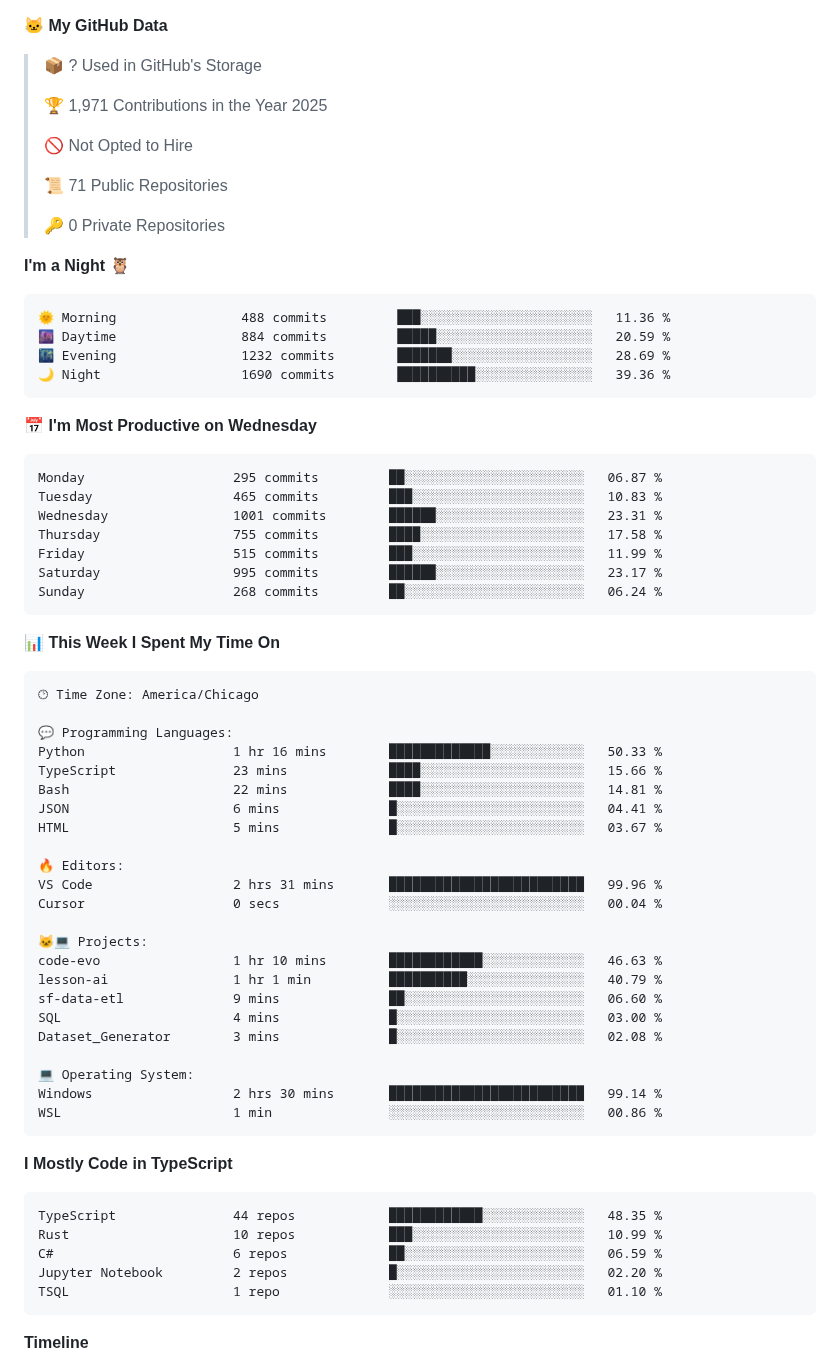
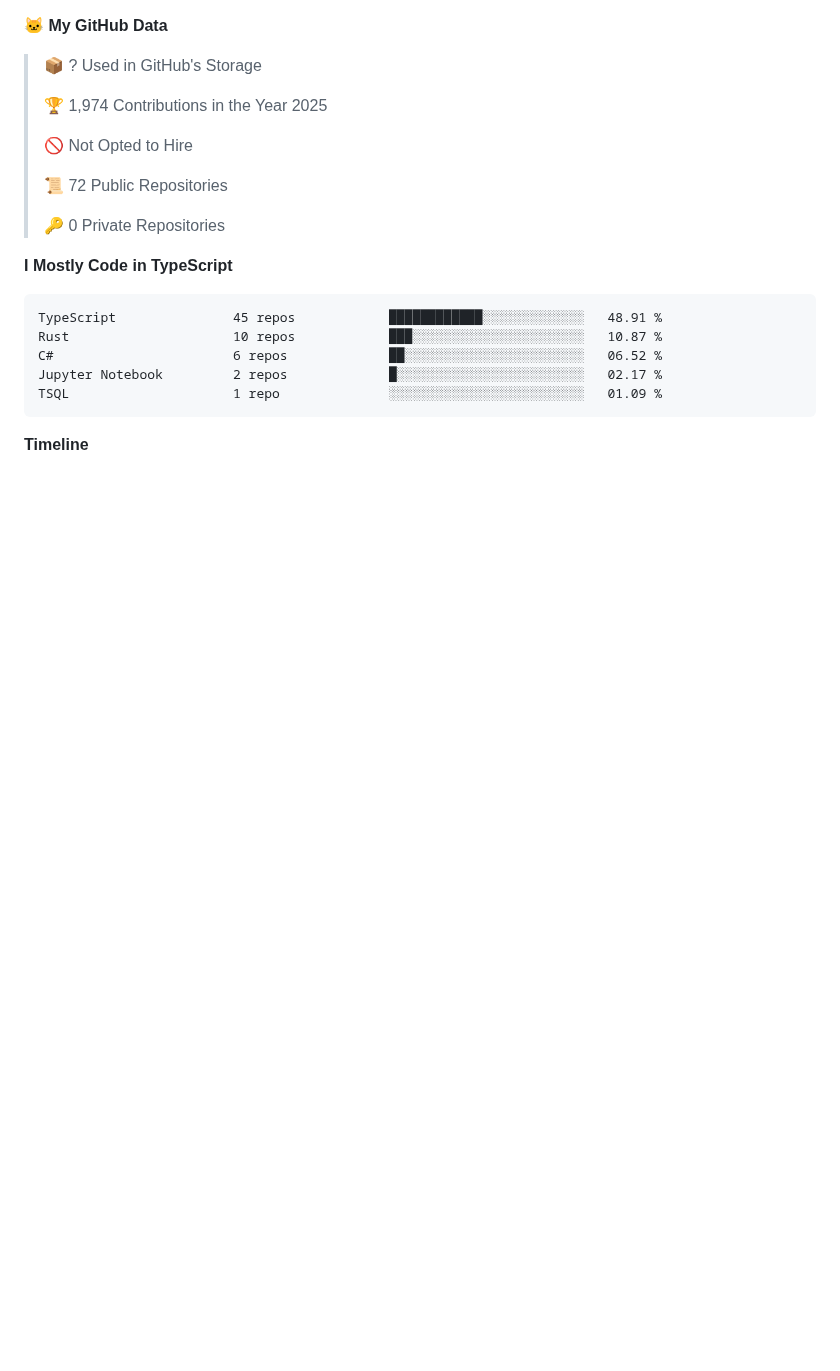
Before and after one commit to Cstannahill/Cstannahill, a Markdown page: README.md, the part around one of its changes. Rendered like a GitHub page; blank space fills up the shorter version.

Commit message:
Updated with Dev Metrics

````diff
--- a/README.md
+++ b/README.md
@@ -261,71 +259,22 @@ I build fast, document thoroughly, and prioritize MVP-first releases so projects
 
 > 📦 ? Used in GitHub's Storage
  >
-> 🏆 1,971 Contributions in the Year 2025
+> 🏆 1,974 Contributions in the Year 2025
  >
 > 🚫 Not Opted to Hire
  >
-> 📜 71 Public Repositories
+> 📜 72 Public Repositories
  >
 > 🔑 0 Private Repositories
  >
-**I'm a Night 🦉**
-
-```text
-🌞 Morning                488 commits         ███░░░░░░░░░░░░░░░░░░░░░░   11.36 %
-🌆 Daytime                884 commits         █████░░░░░░░░░░░░░░░░░░░░   20.59 %
-🌃 Evening                1232 commits        ███████░░░░░░░░░░░░░░░░░░   28.69 %
-🌙 Night                  1690 commits        ██████████░░░░░░░░░░░░░░░   39.36 %
-```
-📅 **I'm Most Productive on Wednesday**
-
-```text
-Monday                   295 commits         ██░░░░░░░░░░░░░░░░░░░░░░░   06.87 %
-Tuesday                  465 commits         ███░░░░░░░░░░░░░░░░░░░░░░   10.83 %
-Wednesday                1001 commits        ██████░░░░░░░░░░░░░░░░░░░   23.31 %
-Thursday                 755 commits         ████░░░░░░░░░░░░░░░░░░░░░   17.58 %
-Friday                   515 commits         ███░░░░░░░░░░░░░░░░░░░░░░   11.99 %
-Saturday                 995 commits         ██████░░░░░░░░░░░░░░░░░░░   23.17 %
-Sunday                   268 commits         ██░░░░░░░░░░░░░░░░░░░░░░░   06.24 %
-```
-
-
-📊 **This Week I Spent My Time On**
-
-```text
-🕑︎ Time Zone: America/Chicago
-
-💬 Programming Languages:
-Python                   1 hr 16 mins        █████████████░░░░░░░░░░░░   50.33 %
-TypeScript               23 mins             ████░░░░░░░░░░░░░░░░░░░░░   15.66 %
-Bash                     22 mins             ████░░░░░░░░░░░░░░░░░░░░░   14.81 %
-JSON                     6 mins              █░░░░░░░░░░░░░░░░░░░░░░░░   04.41 %
-HTML                     5 mins              █░░░░░░░░░░░░░░░░░░░░░░░░   03.67 %
-
-🔥 Editors:
-VS Code                  2 hrs 31 mins       █████████████████████████   99.96 %
-Cursor                   0 secs              ░░░░░░░░░░░░░░░░░░░░░░░░░   00.04 %
-
-🐱‍💻 Projects:
-code-evo                 1 hr 10 mins        ████████████░░░░░░░░░░░░░   46.63 %
-lesson-ai                1 hr 1 min          ██████████░░░░░░░░░░░░░░░   40.79 %
-sf-data-etl              9 mins              ██░░░░░░░░░░░░░░░░░░░░░░░   06.60 %
-SQL                      4 mins              █░░░░░░░░░░░░░░░░░░░░░░░░   03.00 %
-Dataset_Generator        3 mins              █░░░░░░░░░░░░░░░░░░░░░░░░   02.08 %
-
-💻 Operating System:
-Windows                  2 hrs 30 mins       █████████████████████████   99.14 %
-WSL                      1 min               ░░░░░░░░░░░░░░░░░░░░░░░░░   00.86 %
-```
-
 **I Mostly Code in TypeScript**
 
 ```text
-TypeScript               44 repos            ████████████░░░░░░░░░░░░░   48.35 %
-Rust                     10 repos            ███░░░░░░░░░░░░░░░░░░░░░░   10.99 %
-C#                       6 repos             ██░░░░░░░░░░░░░░░░░░░░░░░   06.59 %
-Jupyter Notebook         2 repos             █░░░░░░░░░░░░░░░░░░░░░░░░   02.20 %
-TSQL                     1 repo              ░░░░░░░░░░░░░░░░░░░░░░░░░   01.10 %
+TypeScript               45 repos            ████████████░░░░░░░░░░░░░   48.91 %
+Rust                     10 repos            ███░░░░░░░░░░░░░░░░░░░░░░   10.87 %
+C#                       6 repos             ██░░░░░░░░░░░░░░░░░░░░░░░   06.52 %
+Jupyter Notebook         2 repos             █░░░░░░░░░░░░░░░░░░░░░░░░   02.17 %
+TSQL                     1 repo              ░░░░░░░░░░░░░░░░░░░░░░░░░   01.09 %
 ```
 
 
````
Also changed, not shown: other parts of README.md (+2 -4 lines), assets/bar_graph.png.
